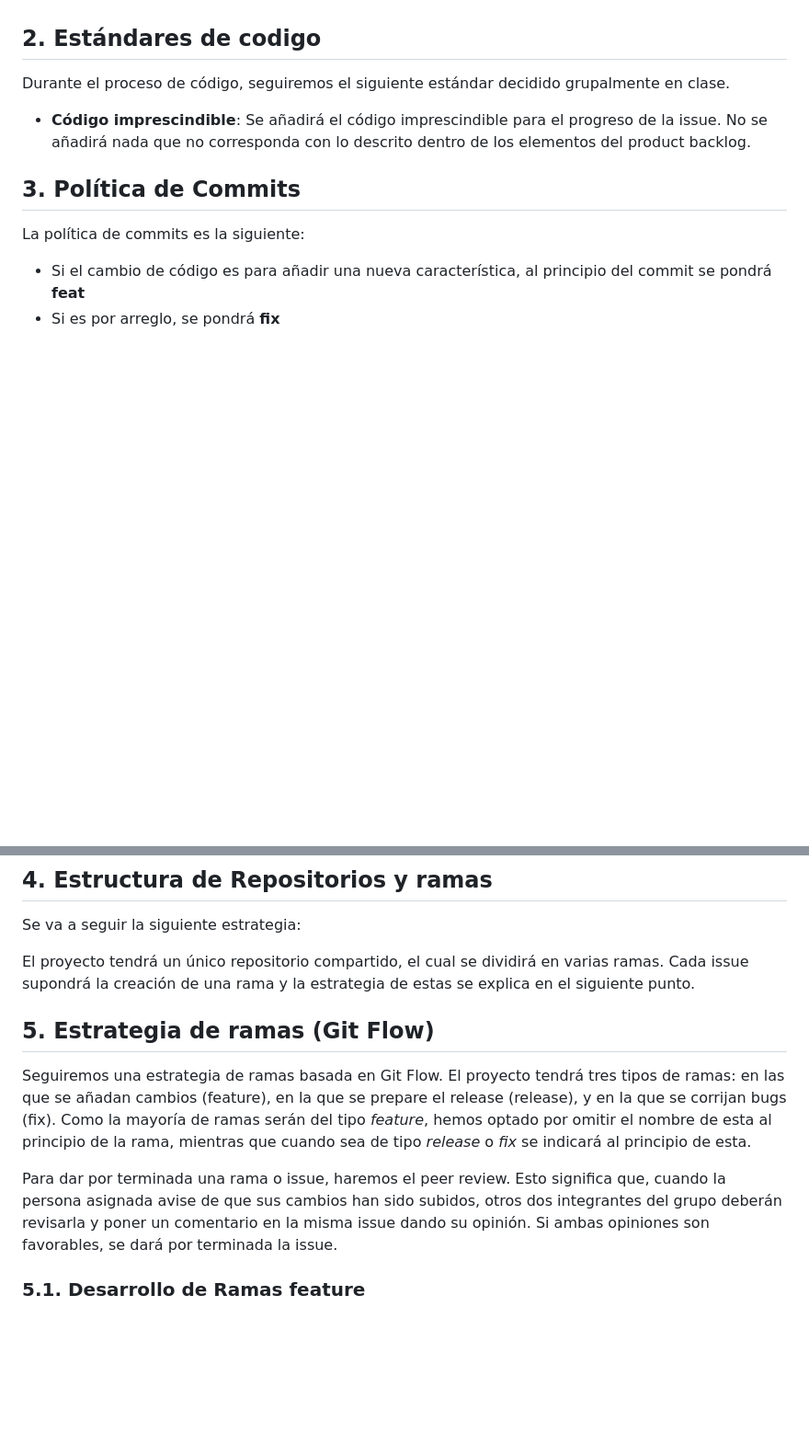
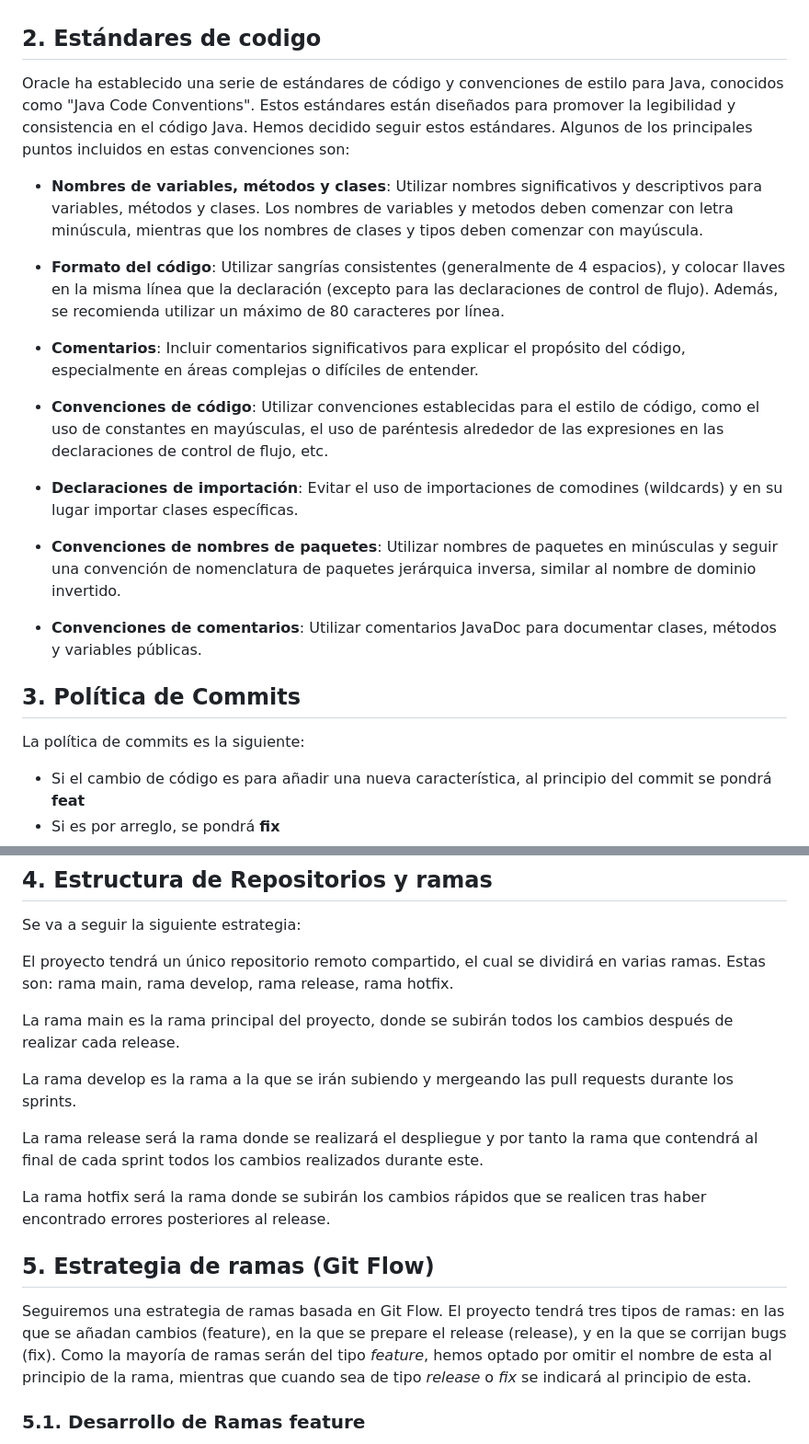
Before and after one commit to gii-is-psg2/psg2-2324-g3-33, a Markdown page: docs/S1/Metodología de gestión.md, 2 parts joined by grey strips. Shown at 92% size. Rendered like a GitHub page; blank space fills up the shorter version.

Commit message:
docs: Informe de metodología #30
Se ha añadido información al informe de metodología.

Refs: #30

```diff
--- a/docs/S1/Metodología de gestión.md
+++ b/docs/S1/Metodología de gestión.md
@@ -6,8 +6,21 @@ En este informe, se describe la metodología de gestión de configuración segui
 
 ## 2. Estándares de codigo
 
-Durante el proceso de código, seguiremos el siguiente estándar decidido grupalmente en clase.
-- **Código imprescindible**: Se añadirá el código imprescindible para el progreso de la issue. No se añadirá nada que no corresponda con lo descrito dentro de los elementos del product backlog.
+Oracle ha establecido una serie de estándares de código y convenciones de estilo para Java, conocidos como "Java Code Conventions". Estos estándares están diseñados para promover la legibilidad y consistencia en el código Java. Hemos decidido seguir estos estándares. Algunos de los principales puntos incluidos en estas convenciones son:
+
+- **Nombres de variables, métodos y clases**: Utilizar nombres significativos y descriptivos para variables, métodos y clases. Los nombres de variables y metodos deben comenzar con letra minúscula, mientras que los nombres de clases y tipos deben comenzar con mayúscula.
+
+- **Formato del código**: Utilizar sangrías consistentes (generalmente de 4 espacios), y colocar llaves en la misma línea que la declaración (excepto para las declaraciones de control de flujo). Además, se recomienda utilizar un máximo de 80 caracteres por línea.
+
+- **Comentarios**: Incluir comentarios significativos para explicar el propósito del código, especialmente en áreas complejas o difíciles de entender.
+
+- **Convenciones de código**: Utilizar convenciones establecidas para el estilo de código, como el uso de constantes en mayúsculas, el uso de paréntesis alrededor de las expresiones en las declaraciones de control de flujo, etc.
+
+- **Declaraciones de importación**: Evitar el uso de importaciones de comodines (wildcards) y en su lugar importar clases específicas.
+
+- **Convenciones de nombres de paquetes**: Utilizar nombres de paquetes en minúsculas y seguir una convención de nomenclatura de paquetes jerárquica inversa, similar al nombre de dominio invertido.
+
+- **Convenciones de comentarios**: Utilizar comentarios JavaDoc para documentar clases, métodos y variables públicas.
 
 ## 3. Política de Commits
 
@@ -26,13 +39,20 @@ Siguiendo esta política, un ejemplo para un cambio de código de la issue 14 qu
 
 Se va a seguir la siguiente estrategia:
 
-El proyecto tendrá un único repositorio compartido, el cual se dividirá en varias ramas. Cada issue supondrá la creación de una rama y la estrategia de estas se explica en el siguiente punto.
+El proyecto tendrá un único repositorio remoto compartido, el cual se dividirá en varias ramas. Estas son: rama main, rama develop, rama release, rama hotfix.
+
+La rama main es la rama principal del proyecto, donde se subirán todos los cambios después de realizar cada release.
+
+La rama develop es la rama a la que se irán subiendo y mergeando las pull requests durante los sprints.
+
+La rama release será la rama donde se realizará el despliegue y por tanto la rama que contendrá al final de cada sprint todos los cambios realizados durante este.
+
+La rama hotfix será la rama donde se subirán los cambios rápidos que se realicen tras haber encontrado errores posteriores al release.
 
 ## 5. Estrategia de ramas (Git Flow)
 
 Seguiremos una estrategia de ramas basada en Git Flow. El proyecto tendrá tres tipos de ramas: en las que se añadan cambios (feature), en la que se prepare el release (release), y en la que se corrijan bugs (fix). Como la mayoría de ramas serán del tipo *feature*, hemos optado por omitir el nombre de esta al principio de la rama, mientras que cuando sea de tipo *release* o *fix* se indicará al principio de esta.
 
-Para dar por terminada una rama o issue, haremos el peer review. Esto significa que, cuando la persona asignada avise de que sus cambios han sido subidos, otros dos integrantes del grupo deberán revisarla y poner un comentario en la misma issue dando su opinión. Si ambas opiniones son favorables, se dará por terminada la issue.
 
 ### 5.1. Desarrollo de Ramas feature
 
```
Also changed, not shown: other parts of docs/S1/Metodología de gestión.md (+6 -2 lines), docs/S1/Informe-Planificación.md (renamed from docs/S1/06-02-2024-Informe-Planificación.md).
